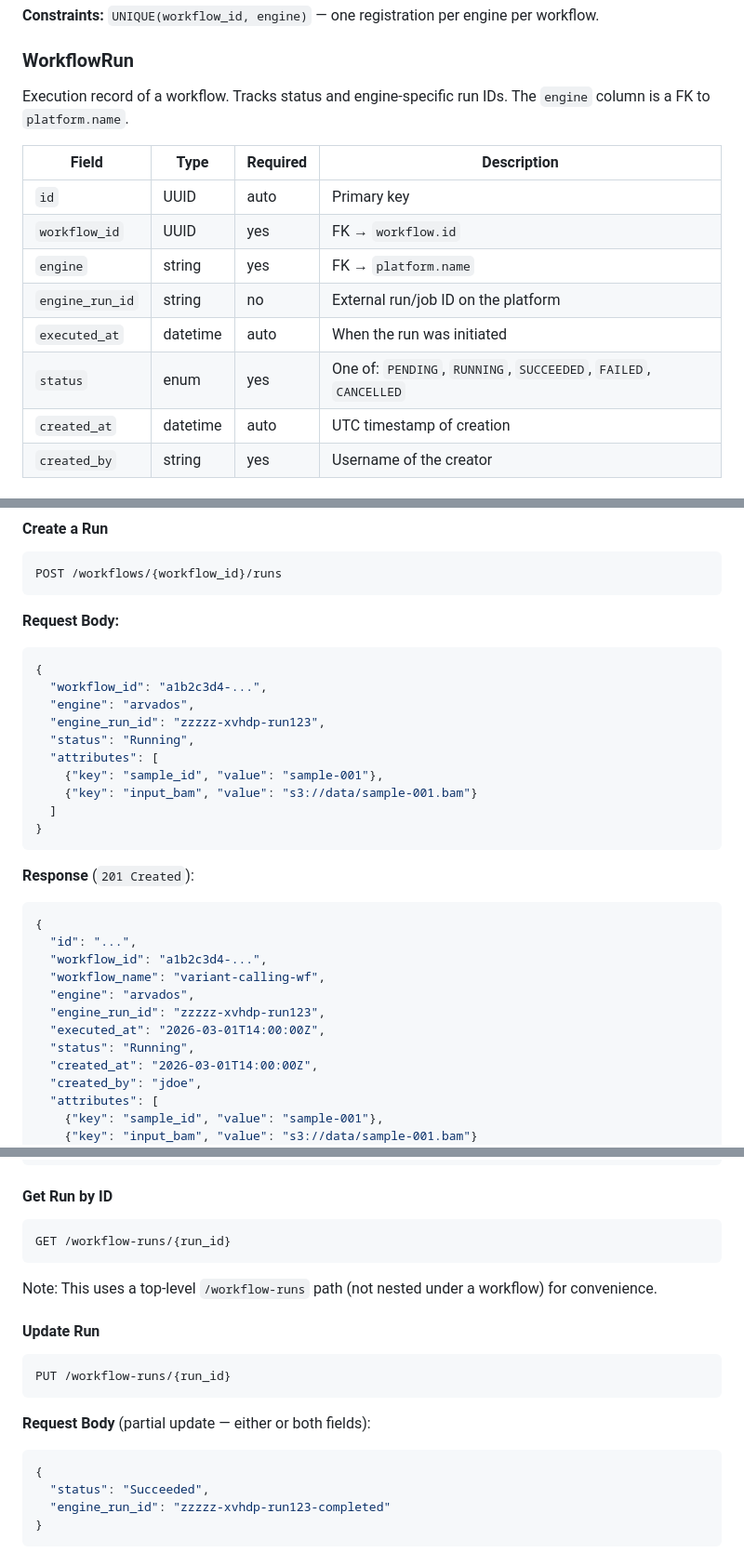
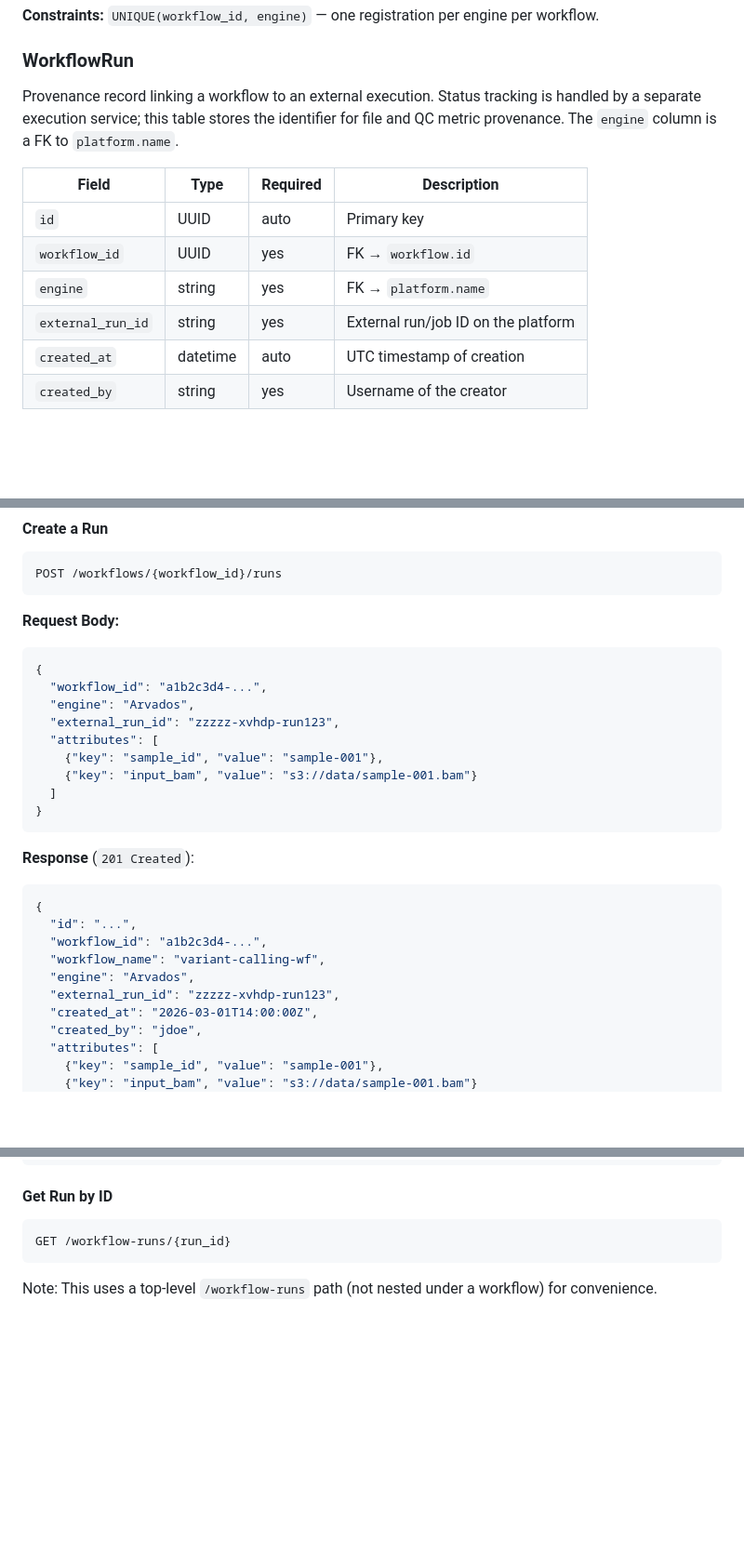
Before and after one commit to NGS360/APIServer, a Markdown page: docs/WORKFLOWS.md, 3 parts joined by grey strips. Shown at 93% size. Drawn GitHub-style; blank space fills up the shorter version.

Commit message:
update docs to match new workflowrun model

````diff
--- a/docs/WORKFLOWS.md
+++ b/docs/WORKFLOWS.md
@@ -137,16 +135,14 @@ Platform-specific registration of a workflow. One workflow can have at most one
 
 ### WorkflowRun
 
-Execution record of a workflow. Tracks status and engine-specific run IDs. The `engine` column is a FK to `platform.name`.
+Provenance record linking a workflow to an external execution. Status tracking is handled by a separate execution service; this table stores the identifier for file and QC metric provenance. The `engine` column is a FK to `platform.name`.
 
 | Field | Type | Required | Description |
 |-------|------|----------|-------------|
 | `id` | UUID | auto | Primary key |
 | `workflow_id` | UUID | yes | FK → `workflow.id` |
 | `engine` | string | yes | FK → `platform.name` |
-| `engine_run_id` | string | no | External run/job ID on the platform |
-| `executed_at` | datetime | auto | When the run was initiated |
-| `status` | enum | yes | One of: `PENDING`, `RUNNING`, `SUCCEEDED`, `FAILED`, `CANCELLED` |
+| `external_run_id` | string | yes | External run/job ID on the platform |
 | `created_at` | datetime | auto | UTC timestamp of creation |
 | `created_by` | string | yes | Username of the creator |
 
@@ -286,9 +282,8 @@ POST /workflows/{workflow_id}/runs
 ```json
 {
   "workflow_id": "a1b2c3d4-...",
-  "engine": "arvados",
-  "engine_run_id": "zzzzz-xvhdp-run123",
-  "status": "Running",
+  "engine": "Arvados",
+  "external_run_id": "zzzzz-xvhdp-run123",
   "attributes": [
     {"key": "sample_id", "value": "sample-001"},
     {"key": "input_bam", "value": "s3://data/sample-001.bam"}
@@ -303,10 +298,8 @@ POST /workflows/{workflow_id}/runs
   "id": "...",
   "workflow_id": "a1b2c3d4-...",
   "workflow_name": "variant-calling-wf",
-  "engine": "arvados",
-  "engine_run_id": "zzzzz-xvhdp-run123",
-  "executed_at": "2026-03-01T14:00:00Z",
-  "status": "Running",
+  "engine": "Arvados",
+  "external_run_id": "zzzzz-xvhdp-run123",
   "created_at": "2026-03-01T14:00:00Z",
   "created_by": "jdoe",
   "attributes": [
@@ -344,18 +337,3 @@ GET /workflow-runs/{run_id}
 
 Note: This uses a top-level `/workflow-runs` path (not nested under a workflow) for convenience.
 
-#### Update Run
-
-```
-PUT /workflow-runs/{run_id}
-```
-
-**Request Body** (partial update — either or both fields):
-
-```json
-{
-  "status": "Succeeded",
-  "engine_run_id": "zzzzz-xvhdp-run123-completed"
-}
-```
-
````
Also changed, not shown: other parts of docs/WORKFLOWS.md (+2 -20 lines).
